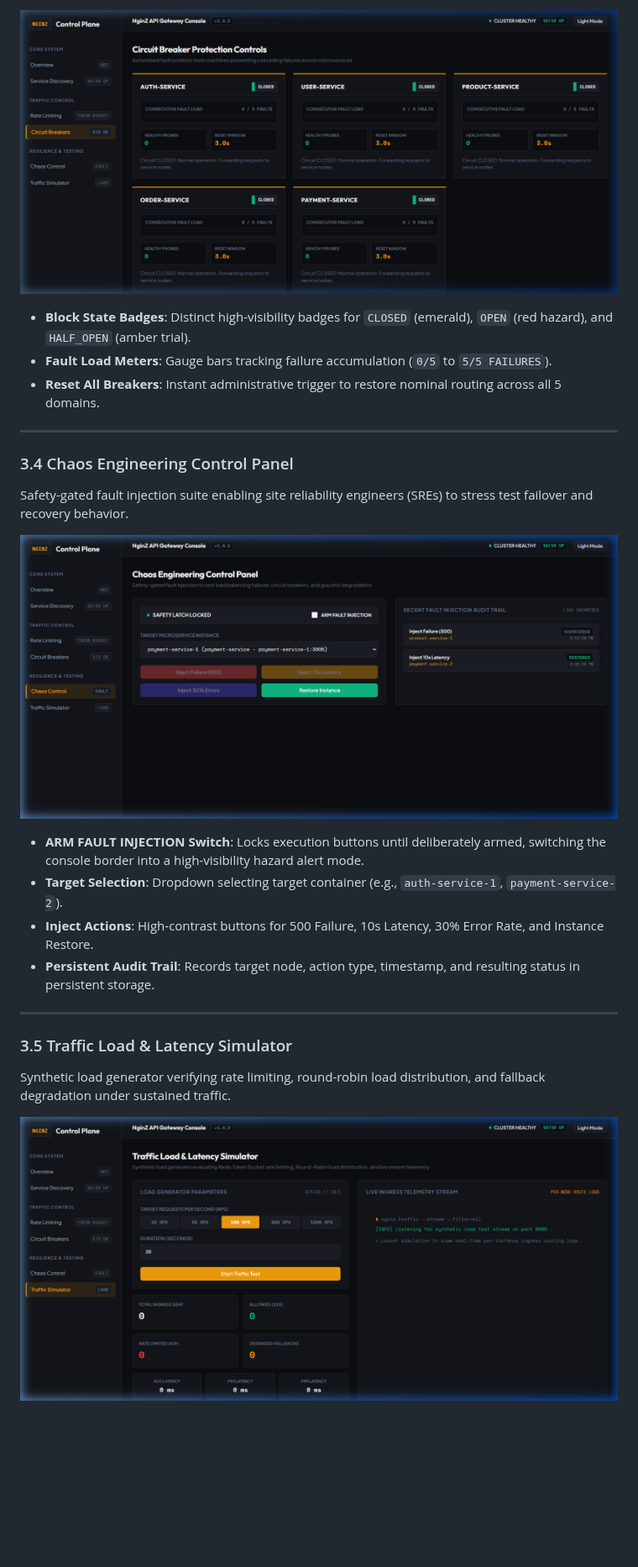
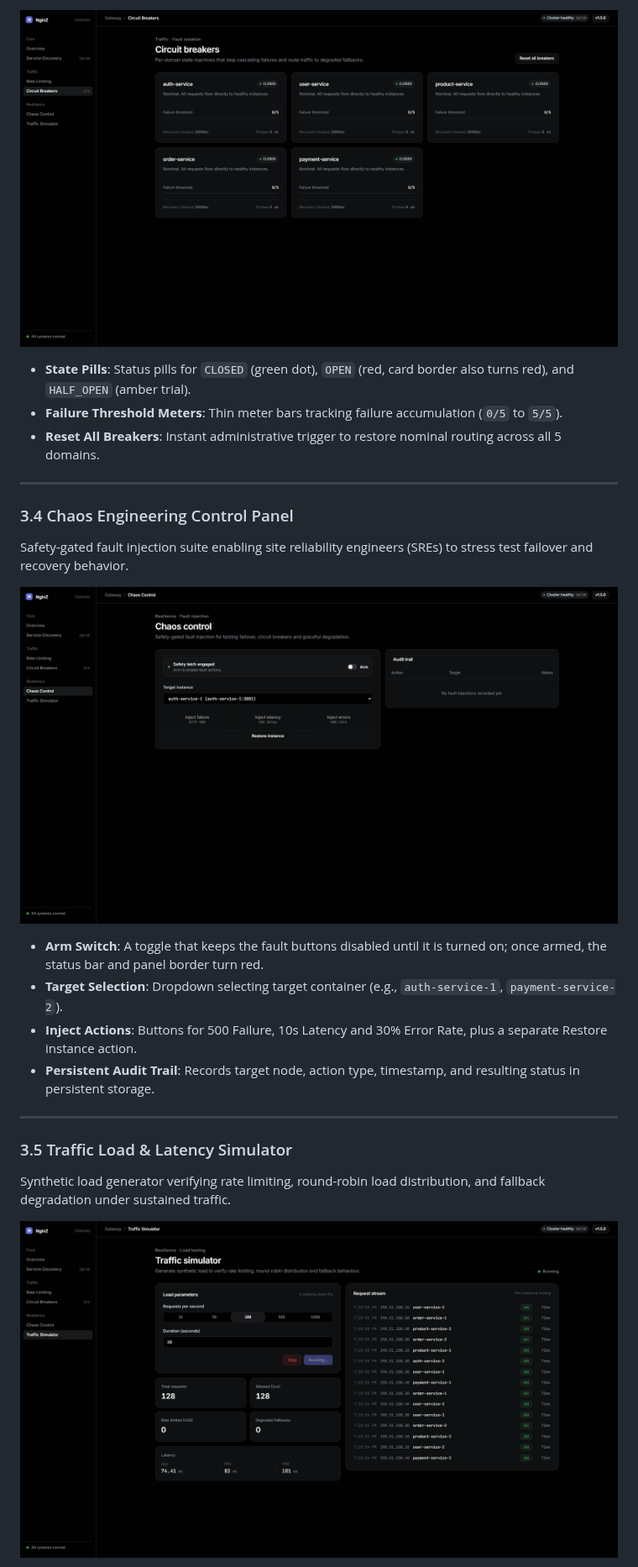
Before and after one commit to VirajM723/Nginz-API-Gateway, a Markdown page: memory.md, the part around one of its changes. Shown at 84% size. GitHub-like rendering; pictures changed too: screenshots/chaos.png, screenshots/circuit-breakers.png, screenshots/simulator.png; blank space fills up the shorter version.

```diff
--- a/memory.md
+++ b/memory.md
@@ -174,8 +175,8 @@ Industrial modular cards tracking the isolated fault tolerance state of each mic
 
 ![Circuit Breakers Page](screenshots/circuit-breakers.png)
 
-- **Block State Badges**: Distinct high-visibility badges for `CLOSED` (emerald), `OPEN` (red hazard), and `HALF_OPEN` (amber trial).
-- **Fault Load Meters**: Gauge bars tracking failure accumulation (`0/5` to `5/5 FAILURES`).
+- **State Pills**: Status pills for `CLOSED` (green dot), `OPEN` (red, card border also turns red), and `HALF_OPEN` (amber trial).
+- **Failure Threshold Meters**: Thin meter bars tracking failure accumulation (`0/5` to `5/5`).
 - **Reset All Breakers**: Instant administrative trigger to restore nominal routing across all 5 domains.
 
 ---
@@ -185,9 +186,9 @@ Safety-gated fault injection suite enabling site reliability engineers (SREs) to
 
 ![Chaos Engineering Control Panel](screenshots/chaos.png)
 
-- **ARM FAULT INJECTION Switch**: Locks execution buttons until deliberately armed, switching the console border into a high-visibility hazard alert mode.
+- **Arm Switch**: A toggle that keeps the fault buttons disabled until it is turned on; once armed, the status bar and panel border turn red.
 - **Target Selection**: Dropdown selecting target container (e.g., `auth-service-1`, `payment-service-2`).
-- **Inject Actions**: High-contrast buttons for 500 Failure, 10s Latency, 30% Error Rate, and Instance Restore.
+- **Inject Actions**: Buttons for 500 Failure, 10s Latency and 30% Error Rate, plus a separate Restore instance action.
 - **Persistent Audit Trail**: Records target node, action type, timestamp, and resulting status in persistent storage.
 
 ---
```
Also changed, not shown: other parts of memory.md (+11 -10 lines), README.md (+7 -7 lines), screenshots/overview.png, screenshots/rate-limiter.png, screenshots/services.png, 11 other files.
